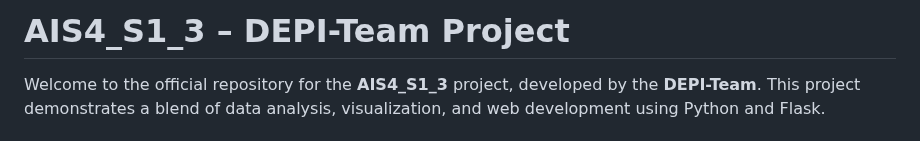
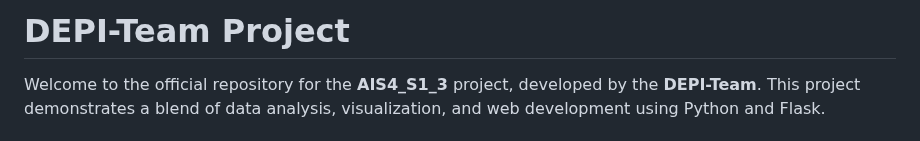
Before and after one commit to M0hamed0mar/Rossmann_DEPI_Project, a Markdown page: README.md, the part around the change. GitHub-like rendering.

```diff
--- a/README.md
+++ b/README.md
@@ -1,4 +1,4 @@
-# AIS4_S1_3 – DEPI-Team Project
+# DEPI-Team Project
 
 Welcome to the official repository for the **AIS4_S1_3** project, developed by the **DEPI-Team**. This project demonstrates a blend of data analysis, visualization, and web development using Python and Flask.
 
```
